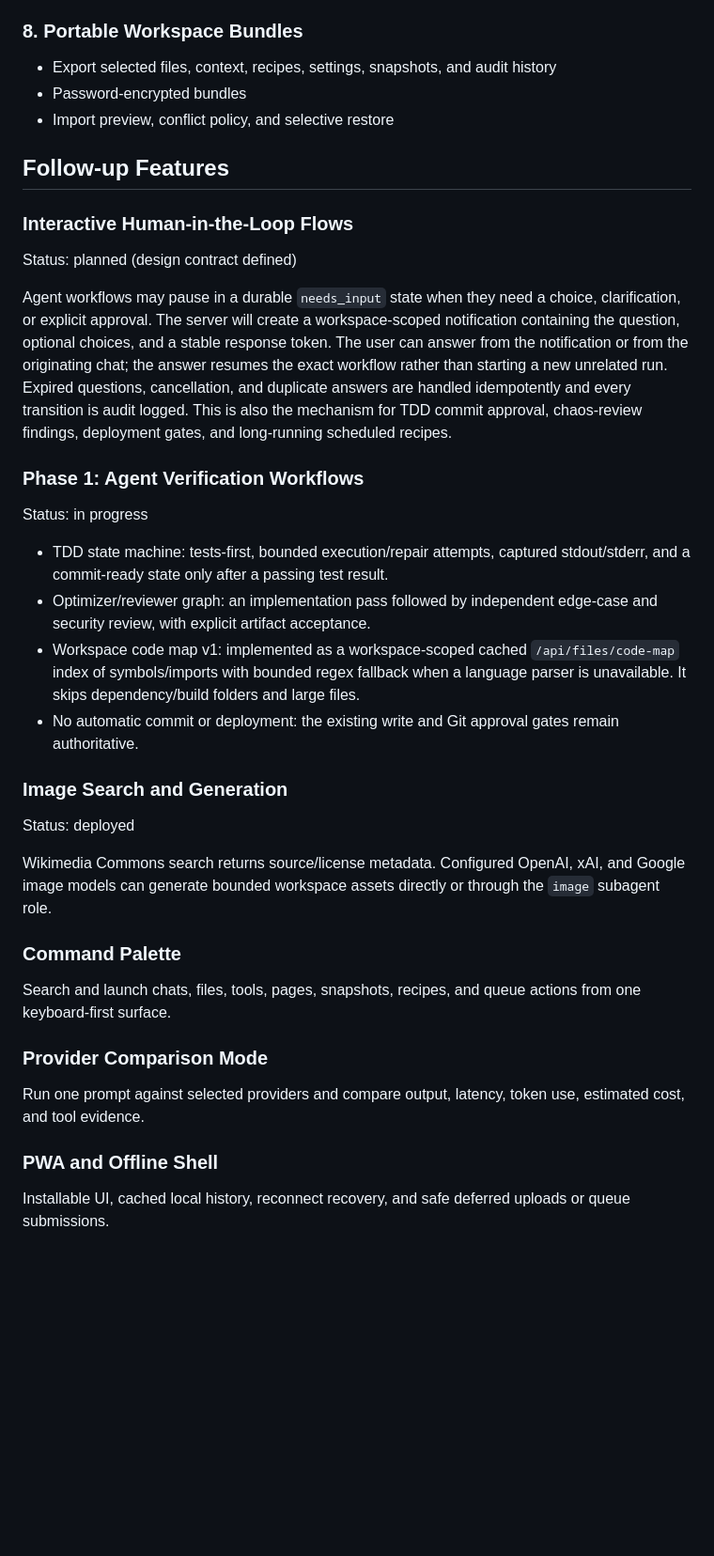
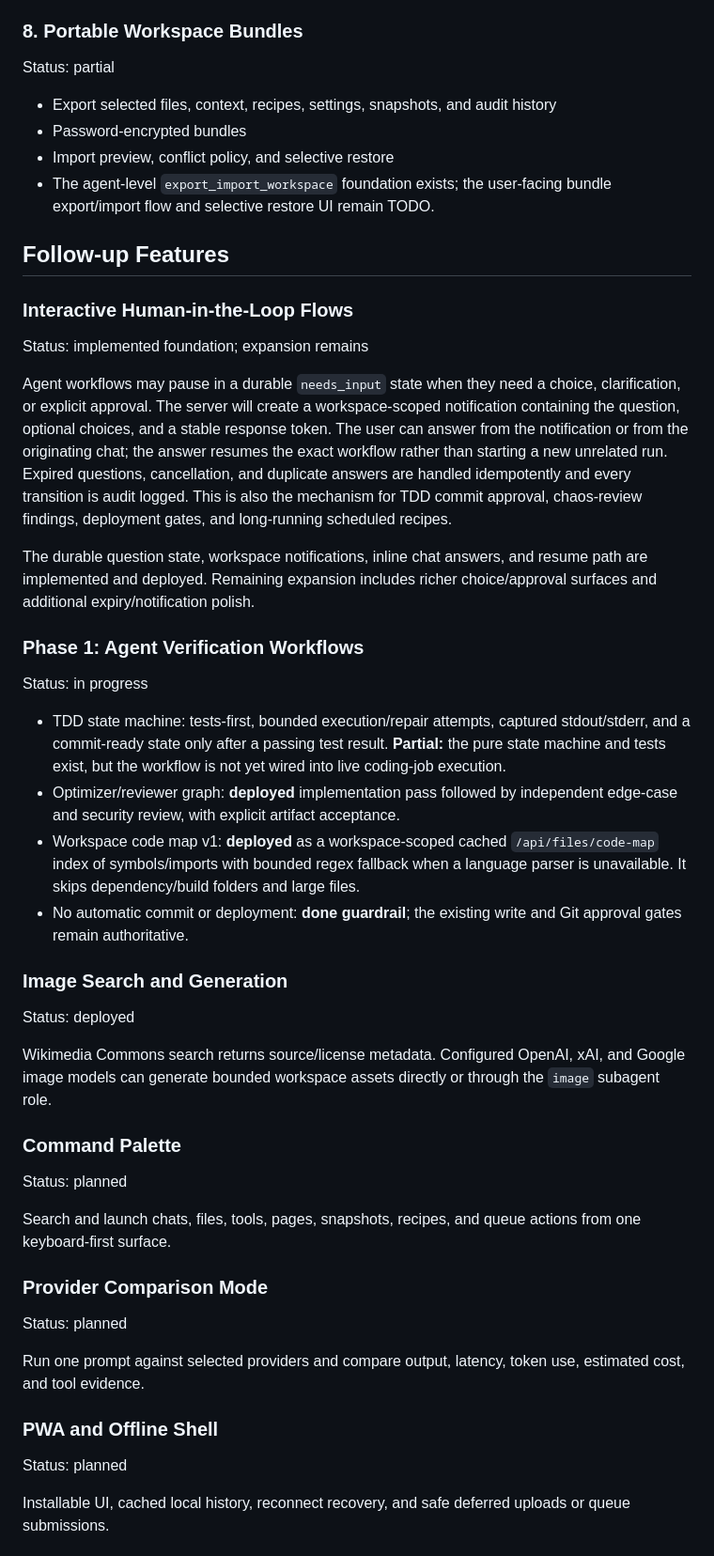
Before and after one commit to TrentonGage11/remote-ai-access, a Markdown page: PRODUCT_ROADMAP.md, the part around one of its changes. Shown at 94% size. Rendered like a GitHub page; blank space fills up the shorter version.

Commit message:
Clarify roadmap delivery status and next slice

```diff
--- a/PRODUCT_ROADMAP.md
+++ b/PRODUCT_ROADMAP.md
@@ -79,15 +92,19 @@ Status: deployed
 
 ### 8. Portable Workspace Bundles
 
+Status: partial
+
 - Export selected files, context, recipes, settings, snapshots, and audit history
 - Password-encrypted bundles
 - Import preview, conflict policy, and selective restore
+- The agent-level `export_import_workspace` foundation exists; the user-facing
+  bundle export/import flow and selective restore UI remain TODO.
 
 ## Follow-up Features
 
 ### Interactive Human-in-the-Loop Flows
 
-Status: planned (design contract defined)
+Status: implemented foundation; expansion remains
 
 Agent workflows may pause in a durable `needs_input` state when they need a
 choice, clarification, or explicit approval. The server will create a
@@ -99,18 +116,24 @@ handled idempotently and every transition is audit logged. This is also the
 mechanism for TDD commit approval, chaos-review findings, deployment gates, and
 long-running scheduled recipes.
 
+The durable question state, workspace notifications, inline chat answers, and
+resume path are implemented and deployed. Remaining expansion includes richer
+choice/approval surfaces and additional expiry/notification polish.
+
 ### Phase 1: Agent Verification Workflows
 
 Status: in progress
 
 - TDD state machine: tests-first, bounded execution/repair attempts, captured
   stdout/stderr, and a commit-ready state only after a passing test result.
-- Optimizer/reviewer graph: an implementation pass followed by independent
-  edge-case and security review, with explicit artifact acceptance.
-- Workspace code map v1: implemented as a workspace-scoped cached `/api/files/code-map`
+  **Partial:** the pure state machine and tests exist, but the workflow is not yet
+  wired into live coding-job execution.
+- Optimizer/reviewer graph: **deployed** implementation pass followed by
+  independent edge-case and security review, with explicit artifact acceptance.
+- Workspace code map v1: **deployed** as a workspace-scoped cached `/api/files/code-map`
   index of symbols/imports with bounded regex fallback when a language parser is
   unavailable. It skips dependency/build folders and large files.
-- No automatic commit or deployment: the existing write and Git approval gates
+- No automatic commit or deployment: **done guardrail**; the existing write and Git approval gates
   remain authoritative.
 
 ### Image Search and Generation
@@ -121,13 +144,19 @@ Wikimedia Commons search returns source/license metadata. Configured OpenAI, xAI
 
 ### Command Palette
 
+Status: planned
+
 Search and launch chats, files, tools, pages, snapshots, recipes, and queue actions from one keyboard-first surface.
 
 ### Provider Comparison Mode
 
+Status: planned
+
 Run one prompt against selected providers and compare output, latency, token use, estimated cost, and tool evidence.
 
 ### PWA and Offline Shell
+
+Status: planned
 
 Installable UI, cached local history, reconnect recovery, and safe deferred uploads or queue submissions.
 
```
Also changed, not shown: other parts of PRODUCT_ROADMAP.md (+23 -0 lines).
